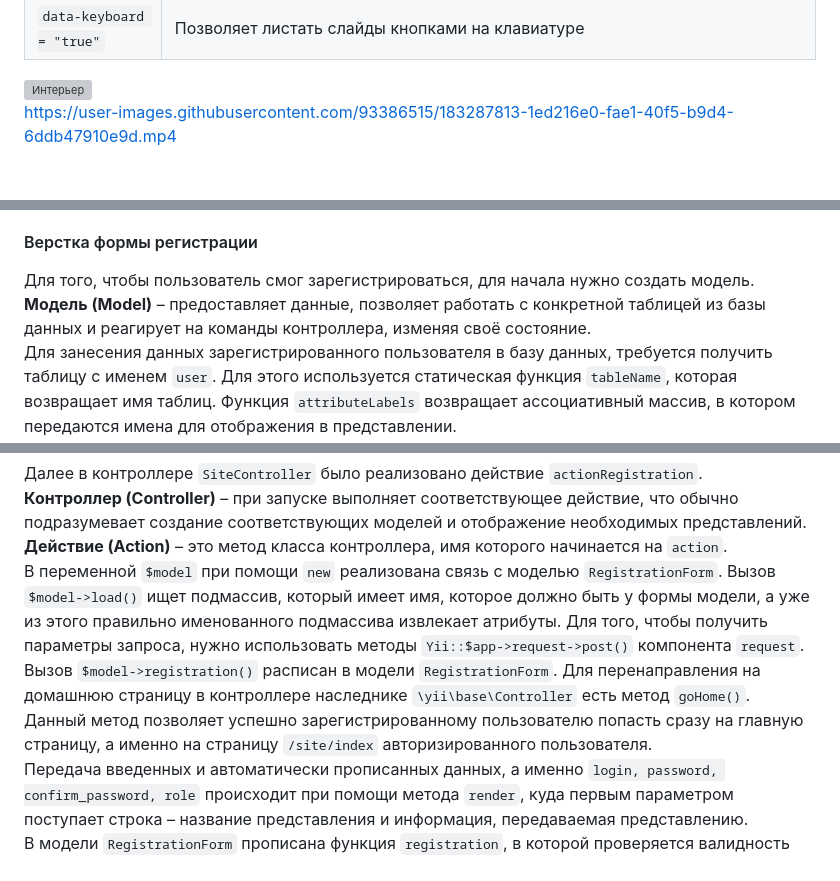
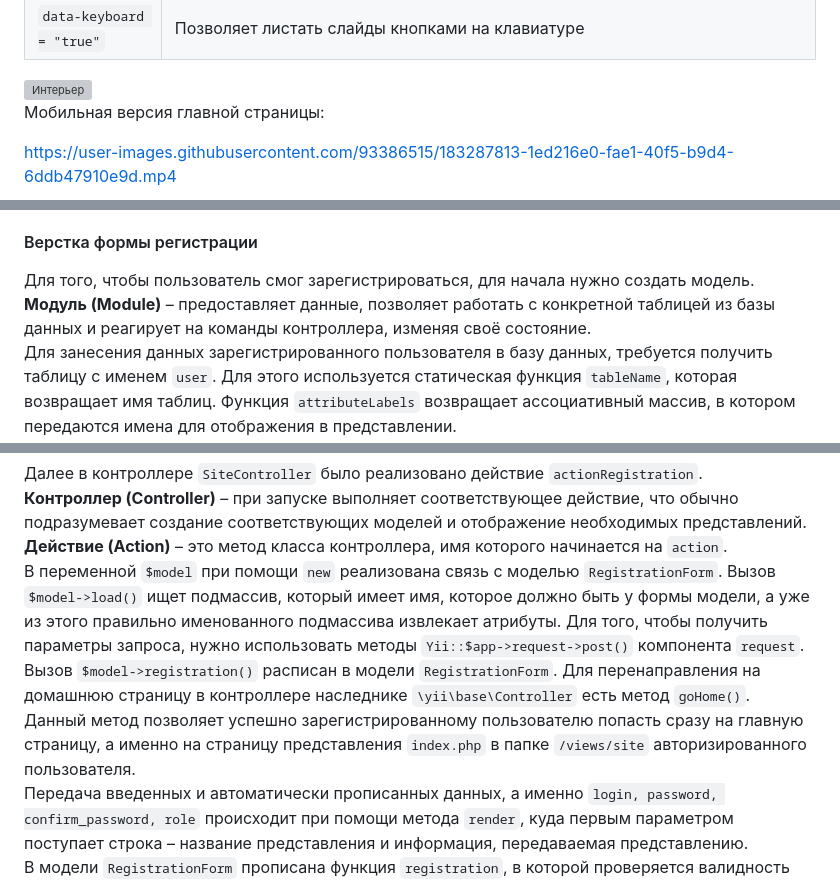
Before and after one commit to KetrinDorofeeva/website-cafe-restaurant-pleasure, a Markdown page: README.md, 3 parts joined by grey strips. Drawn GitHub-style; grey boxes are pictures that could not be loaded.

````diff
--- a/README.md
+++ b/README.md
@@ -198,5 +201,7 @@ return [
 
 <img src="https://github.com/ketrindorofeeva/website-cafe-restaurant-pleasure/raw/main/for-readme/interior.png" alt = "Интерьер" />
 
+Мобильная версия главной страницы:
+
 https://user-images.githubusercontent.com/93386515/183287813-1ed216e0-fae1-40f5-b9d4-6ddb47910e9d.mp4
 
@@ -349,7 +360,7 @@ https://user-images.githubusercontent.com/93386515/183302230-dbb81e5a-c8ea-4f36-
 
 #### <p id = "layout-registration">Верстка формы регистрации</p>
 Для того, чтобы пользователь смог зарегистрироваться, для начала нужно создать модель.
-**Модель (Model)** – предоставляет данные, позволяет работать с конкретной таблицей из базы данных и реагирует на команды контроллера, изменяя своё состояние.
+**Модуль (Module)** – предоставляет данные, позволяет работать с конкретной таблицей из базы данных и реагирует на команды контроллера, изменяя своё состояние.
 Для занесения данных зарегистрированного пользователя в базу данных, требуется получить таблицу с именем ``user``. Для этого используется статическая функция ``tableName``, которая возвращает имя таблиц. Функция ``attributeLabels`` возвращает ассоциативный массив, в котором передаются имена для отображения в представлении.
 Для более наглядного понимания безопасного заполнения полей данных информацией, стоит поподробнее описать функцию ``rules``. Она проверяет является ли выбранное поле строкой, числом и т.д. Также в ``rules`` при желании можно написать собственные валидаторы, которые можно будет использовать для своих каких-либо проверок.
 <table>
@@ -448,7 +459,7 @@ class RegistrationForm extends ActiveRecord {
 Далее в контроллере ``SiteController`` было реализовано действие ``actionRegistration``.
 **Контроллер (Controller)** – при запуске выполняет соответствующее действие, что обычно подразумевает создание соответствующих моделей и отображение необходимых представлений.
 **Действие (Action)** – это метод класса контроллера, имя которого начинается на ``action``.
-В переменной ``$model`` при помощи ``new`` реализована связь с моделью ``RegistrationForm``. Вызов ``$model->load()`` ищет подмассив, который имеет имя, которое должно быть у формы модели, а уже из этого правильно именованного подмассива извлекает атрибуты. Для того, чтобы получить параметры запроса, нужно использовать методы ``Yii::$app->request->post()`` компонента ``request``. Вызов ``$model->registration()`` расписан в модели ``RegistrationForm``. Для перенаправления на домашнюю страницу в контроллере наследнике ``\yii\base\Controller`` есть метод ``goHome()``. Данный метод позволяет успешно зарегистрированному пользователю попасть сразу на главную страницу, а именно на страницу ``/site/index`` авторизированного пользователя.
+В переменной ``$model`` при помощи ``new`` реализована связь с моделью ``RegistrationForm``. Вызов ``$model->load()`` ищет подмассив, который имеет имя, которое должно быть у формы модели, а уже из этого правильно именованного подмассива извлекает атрибуты. Для того, чтобы получить параметры запроса, нужно использовать методы ``Yii::$app->request->post()`` компонента ``request``. Вызов ``$model->registration()`` расписан в модели ``RegistrationForm``. Для перенаправления на домашнюю страницу в контроллере наследнике ``\yii\base\Controller`` есть метод ``goHome()``. Данный метод позволяет успешно зарегистрированному пользователю попасть сразу на главную страницу, а именно на страницу представления ```index.php``` в папке ```/views/site``` авторизированного пользователя.
 Передача введенных и автоматически прописанных данных, а именно ``login, password, confirm_password, role`` происходит при помощи метода ``render``, куда первым параметром поступает строка – название представления и информация, передаваемая представлению.
 В модели ``RegistrationForm`` прописана функция ``registration``, в которой проверяется валидность введенных данных при помощи метода ``$this->validate()``. Для безопасного хранения и использования хэшированных паролей в базе данных используется ``md5``. Если данных успешно прошли проверку на валидность, определяется ``id`` зарегистрированного пользователя, используя выражение ``Yii::$app->user->login(User::findIdentity($this->id))``. Оно возвращает экземпляр класса идентификатора, представляющего текущего пользователя, вошедшего в систему.
 ```php
````
Also changed, not shown: other parts of README.md (+16 -1 lines).
